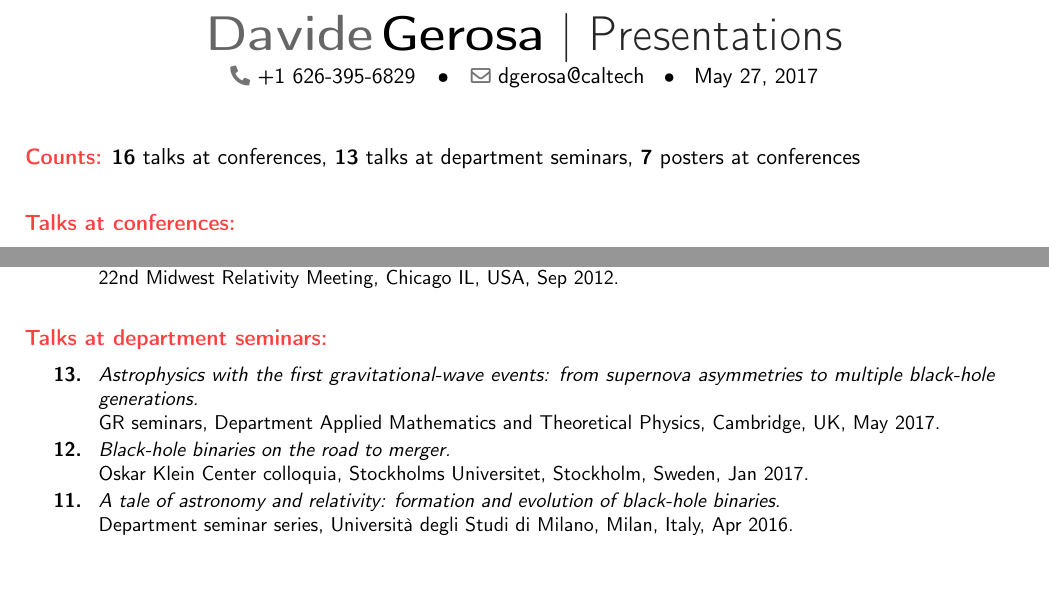
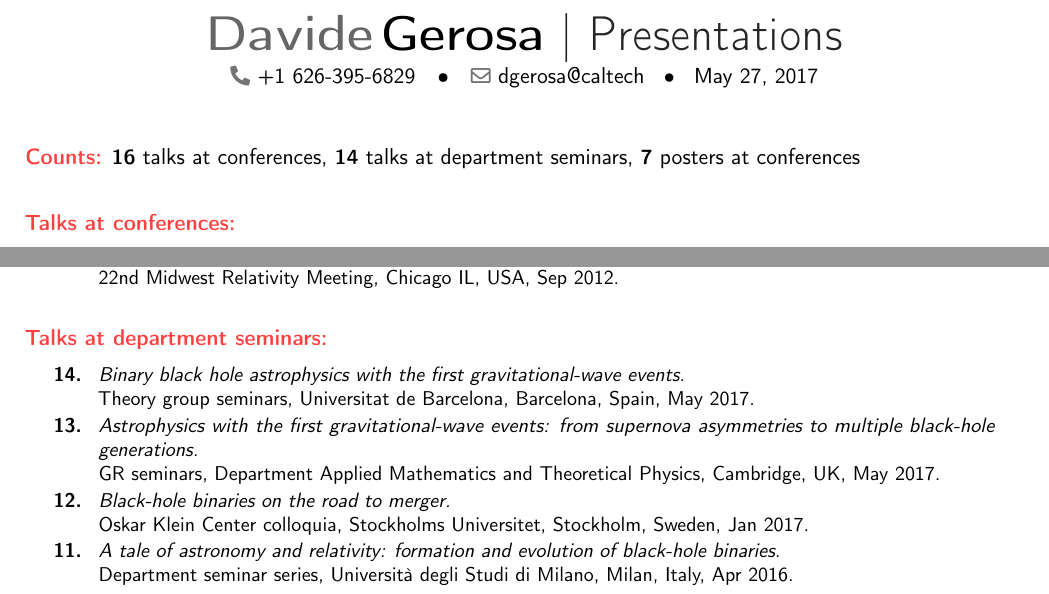
Before and after one commit to dgerosa/CV, a LaTeX CV (talklist.tex): two parts of page 1 of 2, joined at a grey line, cut so that both start at the same text, the shorter picture padded with empty space. Compiled offline with pdfLaTeX.

Commit message:
Talk in barcelona

```diff
--- a/talklist.tex
+++ b/talklist.tex
@@ -84,7 +84,7 @@
 %& &{\textbf{7} posters at conferences}
 %\end{tabular}
 
-\textcolor{color1}{\textbf{Counts:}} {\textbf{16} talks at conferences}, {\textbf{13} talks at department seminars}, {\textbf{7} posters at conferences}
+\textcolor{color1}{\textbf{Counts:}} {\textbf{16} talks at conferences}, {\textbf{14} talks at department seminars}, {\textbf{7} posters at conferences}
 
 
 
@@ -162,6 +162,9 @@ BritGrav 14, Cambridge, UK, Mar 2014.
 
 \cvitem{}{\small
 \hspace{-1cm}\begin{longtable}{rp{0.3cm}p{15.8cm}}
+\textbf{14.} & & \textit{Binary black hole astrophysics with the first gravitational-wave events.}
+\newline{}
+Theory group seminars, Universitat de Barcelona, Barcelona, Spain, May 2017.\vspace{0.05cm}\\
 \textbf{13.} & & \textit{Astrophysics with the first gravitational-wave events: from supernova asymmetries to multiple black-hole generations.}
 \newline{}
 GR seminars, Department Applied Mathematics and Theoretical Physics, Cambridge, UK, May 2017.
```
Also changed, not shown: CV.tex (+1 -1 lines).
